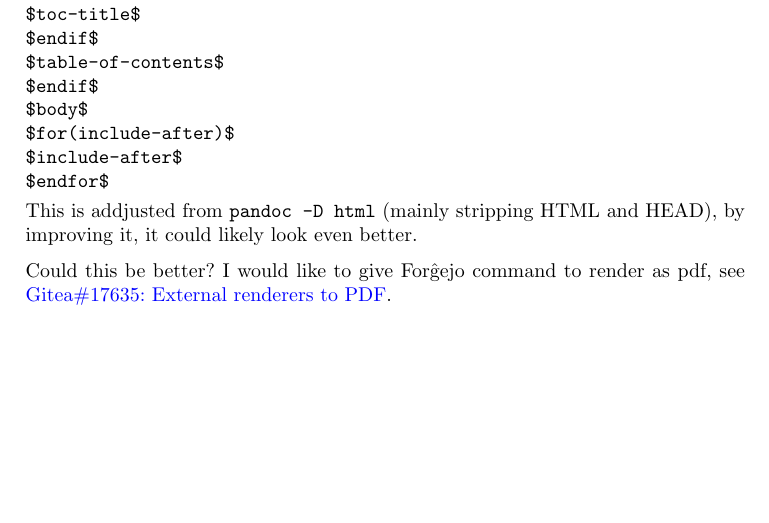
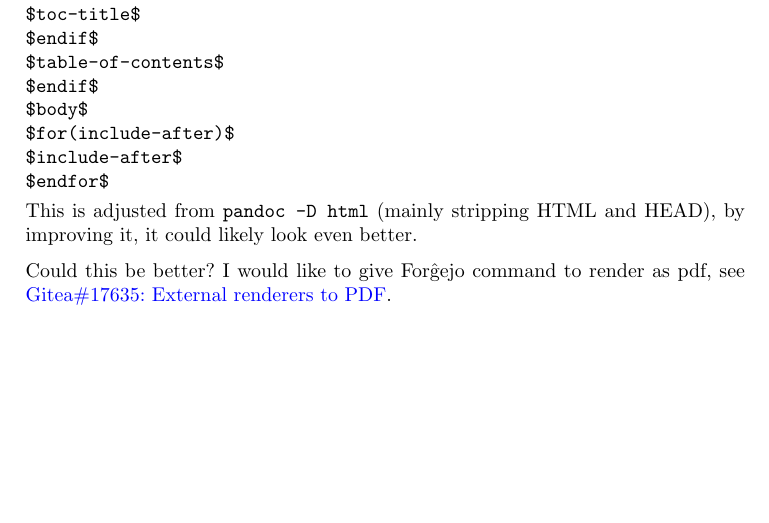
Before and after one commit to Mikaela/git-piraattipuolue-fi-mikaela-testi, a LaTeX document (README.tex): part of page 2 of 2, cut so that both start at the same text. Compiled offline with pdfLaTeX.

Commit message:
README.tex: fix a typo (one too many d in adjusted)

```diff
--- a/README.tex
+++ b/README.tex
@@ -75,7 +75,7 @@ $include-after$
 $endfor$
 \end{verbatim}
 
-This is addjusted from \texttt{pandoc -D html} (mainly stripping HTML and HEAD), by improving it, it could likely look even better.
+This is adjusted from \texttt{pandoc -D html} (mainly stripping HTML and HEAD), by improving it, it could likely look even better.
 
 Could this be better?
 I would like to give For\^gejo command to render as pdf, see
```
